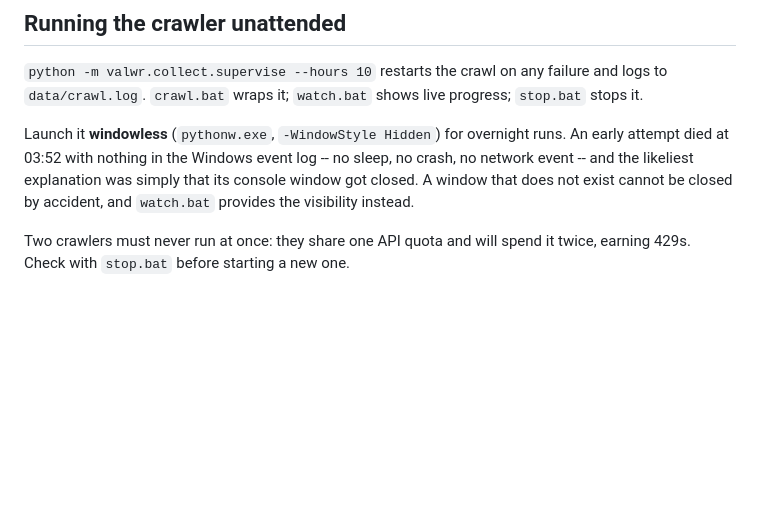
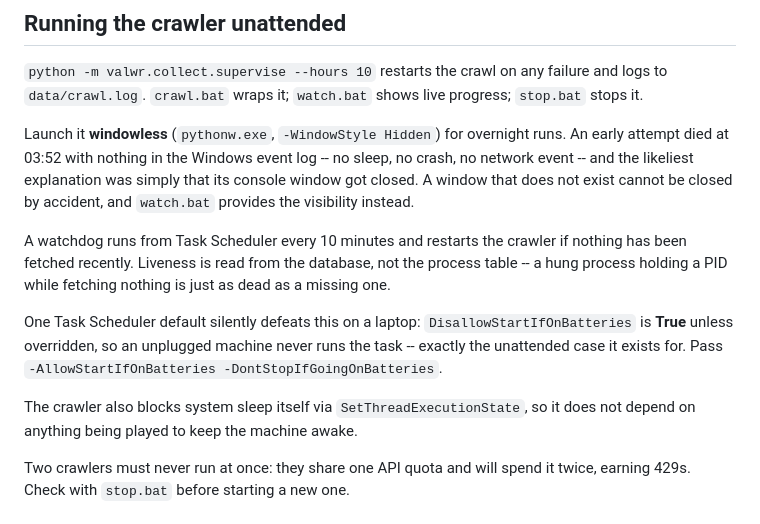
Before and after one commit to fahranalam04-cmd/valorant-winrate-predictor, a Markdown page: docs/ROADMAP.md, the part around the change. GitHub-like rendering; blank space fills up the shorter version.

Commit message:
Let the watchdog run on battery
Task Scheduler defaults DisallowStartIfOnBatteries and StopIfGoingOnBatteries
to True. On a laptop that means the watchdog silently never fires the moment
the machine is unplugged -- which is exactly the unattended overnight case it
exists for.

Co-Authored-By: Claude Opus 5 <noreply@anthropic.com>

```diff
--- a/docs/ROADMAP.md
+++ b/docs/ROADMAP.md
@@ -177,6 +177,19 @@ no sleep, no crash, no network event -- and the likeliest explanation was
 simply that its console window got closed. A window that does not exist cannot
 be closed by accident, and `watch.bat` provides the visibility instead.
 
+A watchdog runs from Task Scheduler every 10 minutes and restarts the crawler
+if nothing has been fetched recently. Liveness is read from the database, not
+the process table -- a hung process holding a PID while fetching nothing is
+just as dead as a missing one.
+
+One Task Scheduler default silently defeats this on a laptop:
+`DisallowStartIfOnBatteries` is **True** unless overridden, so an unplugged
+machine never runs the task -- exactly the unattended case it exists for. Pass
+`-AllowStartIfOnBatteries -DontStopIfGoingOnBatteries`.
+
+The crawler also blocks system sleep itself via `SetThreadExecutionState`, so
+it does not depend on anything being played to keep the machine awake.
+
 Two crawlers must never run at once: they share one API quota and will spend it
 twice, earning 429s. Check with `stop.bat` before starting a new one.
 
```
